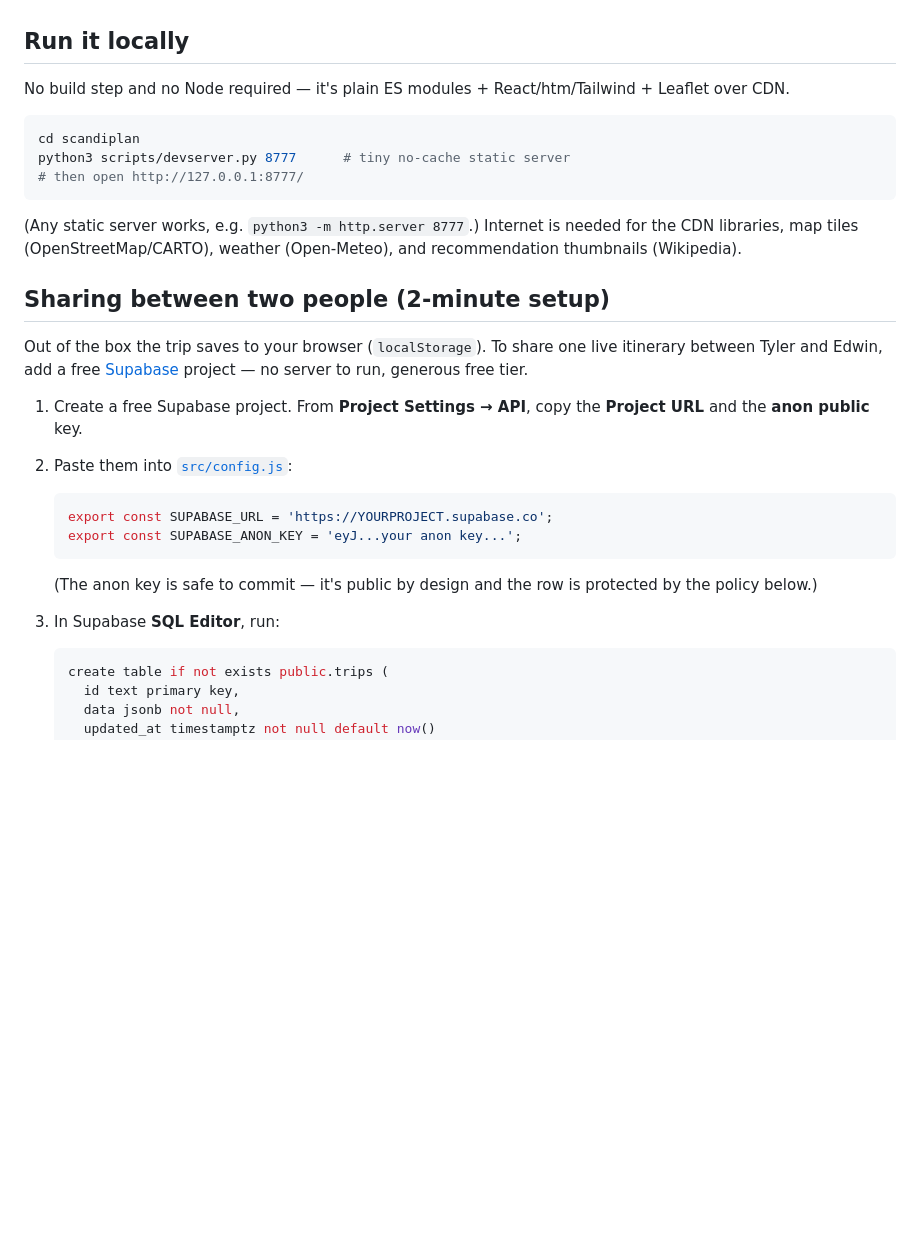
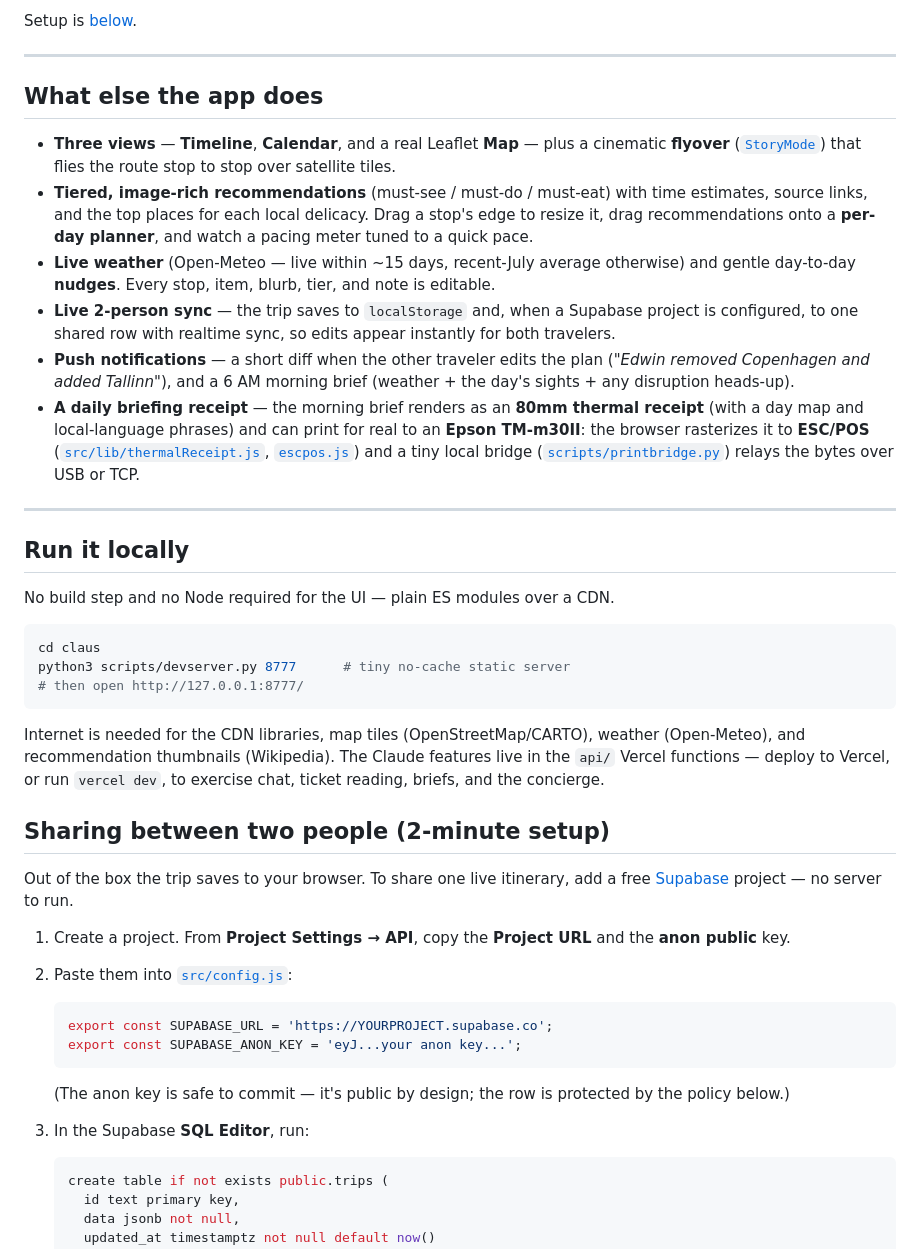
Before and after one commit to edwinarbus/claus, a Markdown page: README.md, the part around one of its changes. GitHub-like rendering; blank space fills up the shorter version.

````diff
--- a/README.md
+++ b/README.md
@@ -10,27 +54,57 @@ nudges that vary day to day. The trip can be **shared live between two people**.
+Setup is [below](#overnight-concierge-setup-optional).
+
+---
+
+## What else the app does
+
+- **Three views** — **Timeline**, **Calendar**, and a real Leaflet **Map** — plus
+  a cinematic **flyover** ([`StoryMode`](src/components/StoryMode.js)) that flies
+  the route stop to stop over satellite tiles.
+- **Tiered, image-rich recommendations** (must-see / must-do / must-eat) with time
+  estimates, source links, and the top places for each local delicacy. Drag a
+  stop's edge to resize it, drag recommendations onto a **per-day planner**, and
+  watch a pacing meter tuned to a quick pace.
+- **Live weather** (Open-Meteo — live within ~15 days, recent-July average
+  otherwise) and gentle day-to-day **nudges**. Every stop, item, blurb, tier,
+  and note is editable.
+- **Live 2-person sync** — the trip saves to `localStorage` and, when a Supabase
+  project is configured, to one shared row with realtime sync, so edits appear
+  instantly for both travelers.
+- **Push notifications** — a short diff when the other traveler edits the plan
+  (*"Edwin removed Copenhagen and added Tallinn"*), and a 6 AM morning brief
+  (weather + the day's sights + any disruption heads-up).
+- **A daily briefing receipt** — the morning brief renders as an **80mm thermal
+  receipt** (with a day map and local-language phrases) and can print for real to
+  an **Epson TM-m30II**: the browser rasterizes it to **ESC/POS**
+  ([`src/lib/thermalReceipt.js`](src/lib/thermalReceipt.js),
+  [`escpos.js`](src/lib/escpos.js)) and a tiny local bridge
+  ([`scripts/printbridge.py`](scripts/printbridge.py)) relays the bytes over USB
+  or TCP.
+
+---
 
 ## Run it locally
 
-No build step and no Node required — it's plain ES modules + React/htm/Tailwind +
-Leaflet over CDN.
+No build step and no Node required for the UI — plain ES modules over a CDN.
 
 ```bash
-cd scandiplan
+cd claus
 python3 scripts/devserver.py 8777      # tiny no-cache static server
 # then open http://127.0.0.1:8777/
 ```
 
-(Any static server works, e.g. `python3 -m http.server 8777`.) Internet is needed
-for the CDN libraries, map tiles (OpenStreetMap/CARTO), weather (Open-Meteo), and
-recommendation thumbnails (Wikipedia).
+Internet is needed for the CDN libraries, map tiles (OpenStreetMap/CARTO),
+weather (Open-Meteo), and recommendation thumbnails (Wikipedia). The Claude
+features live in the `api/` Vercel functions — deploy to Vercel, or run
+`vercel dev`, to exercise chat, ticket reading, briefs, and the concierge.
 
 ## Sharing between two people (2-minute setup)
 
-Out of the box the trip saves to your browser (`localStorage`). To share one live
-itinerary between Tyler and Edwin, add a free [Supabase](https://supabase.com)
-project — no server to run, generous free tier.
+Out of the box the trip saves to your browser. To share one live itinerary, add a
+free [Supabase](https://supabase.com) project — no server to run.
 
-1. Create a free Supabase project. From **Project Settings → API**, copy the
-   **Project URL** and the **anon public** key.
+1. Create a project. From **Project Settings → API**, copy the **Project URL** and
+   the **anon public** key.
 2. Paste them into [`src/config.js`](src/config.js):
 
    ```js
@@ -38,9 +112,9 @@ project — no server to run, generous free tier.
    export const SUPABASE_ANON_KEY = 'eyJ...your anon key...';
    ```
 
-   (The anon key is safe to commit — it's public by design and the row is
-   protected by the policy below.)
-3. In Supabase **SQL Editor**, run:
+   (The anon key is safe to commit — it's public by design; the row is protected
+   by the policy below.)
+3. In the Supabase **SQL Editor**, run:
 
    ```sql
    create table if not exists public.trips (
````
Also changed, not shown: other parts of README.md (+115 -145 lines).
